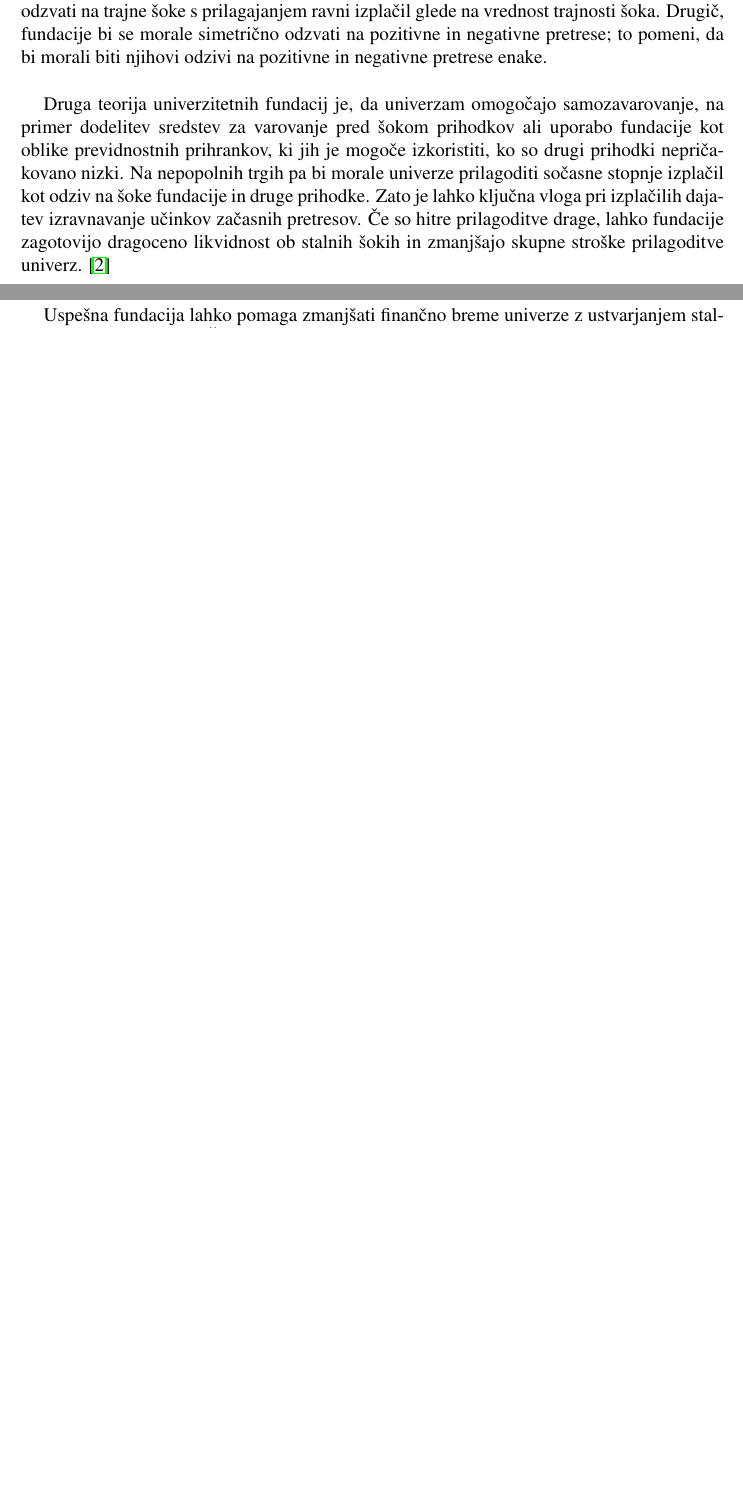
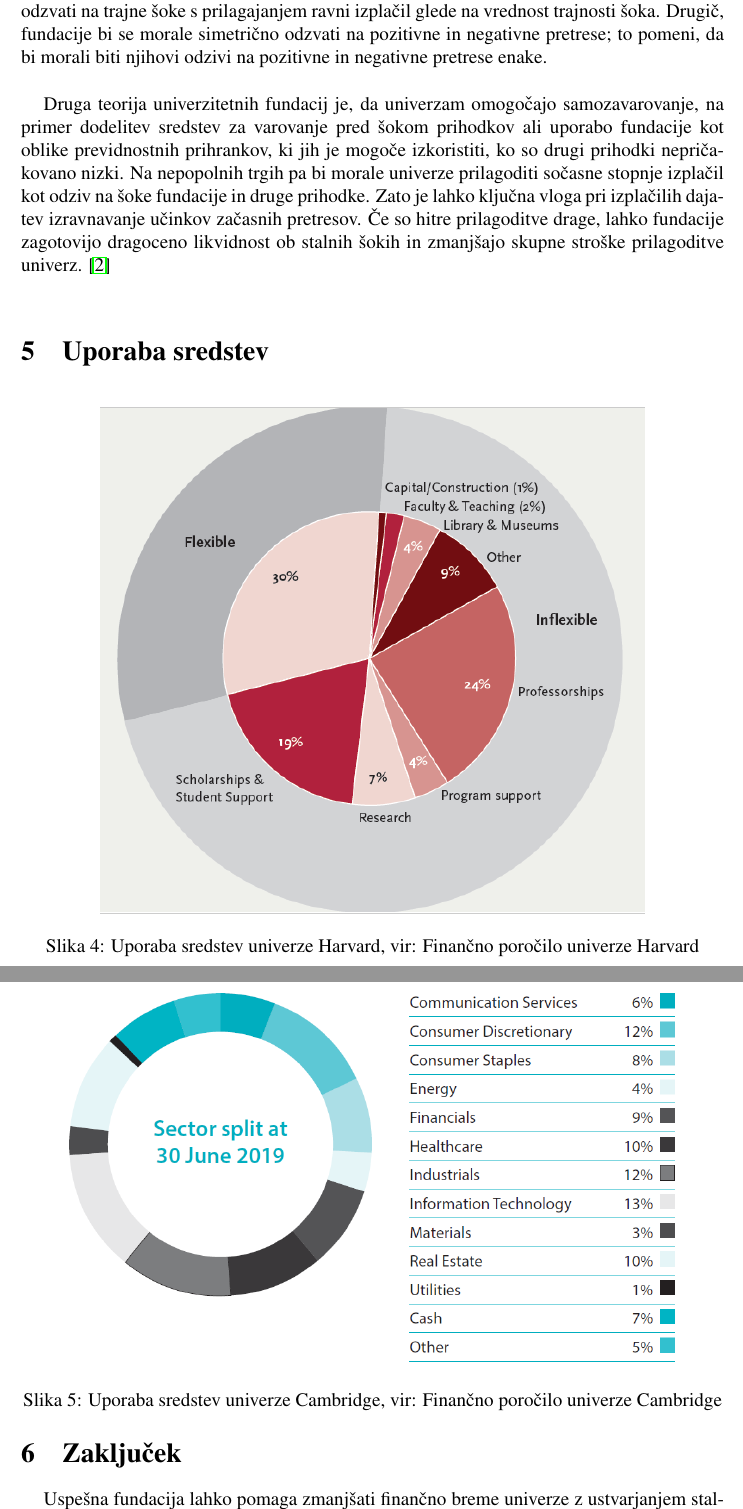
Before and after one commit to ines-silc/FTI-Seminarska-naloga, a LaTeX document (porocilo.tex): two parts of pages 8 and 9 of 10, joined at a grey line, cut so that both start at the same text, the shorter picture padded with empty space. Compiled offline with pdfLaTeX.

Commit message:
dodane slike uporabe sredstev

```diff
--- a/porocilo.tex
+++ b/porocilo.tex
@@ -159,6 +159,25 @@ Prva teorija o fundacijah trdi, da bi morali skrbniki fundacijskih institucije r
 
 Druga teorija univerzitetnih fundacij je, da univerzam omogočajo samozavarovanje, na primer dodelitev sredstev za varovanje pred šokom prihodkov ali uporabo fundacije kot oblike previdnostnih prihrankov, ki jih je mogoče izkoristiti, ko so drugi prihodki nepričakovano nizki. Na nepopolnih trgih pa bi morale univerze prilagoditi sočasne stopnje izplačil kot odziv na šoke fundacije in druge prihodke. Zato je lahko ključna vloga pri izplačilih dajatev izravnavanje učinkov začasnih pretresov. Če so hitre prilagoditve drage, lahko fundacije zagotovijo dragoceno likvidnost ob stalnih šokih in zmanjšajo skupne stroške prilagoditve univerz. \cite{soki}\\
 
+
+\section[Uporaba sredstev]{Uporaba sredstev}
+
+\begin{figure}[!h]
+\centering
+\includegraphics[width = 12 cm]{slike/harvard.png}
+\caption{Uporaba sredstev univerze Harvard, vir: Finančno poročilo univerze Harvard}
+\label{Slika 4}
+\end{figure}
+
+
+\begin{figure}[!h]
+\centering
+\includegraphics[width = 14 cm]{slike/cambridge.png}
+\caption{Uporaba sredstev univerze Cambridge, vir: Finančno poročilo univerze Cambridge}
+\label{Slika 5}
+\end{figure}
+
+
 \newpage
 \section[Zaključek]{Zaključek}
 
```
Also changed, not shown: porocilo.pdf, slike/cambridge.PNG (added), slike/harvard.PNG (added), 4 other files.
